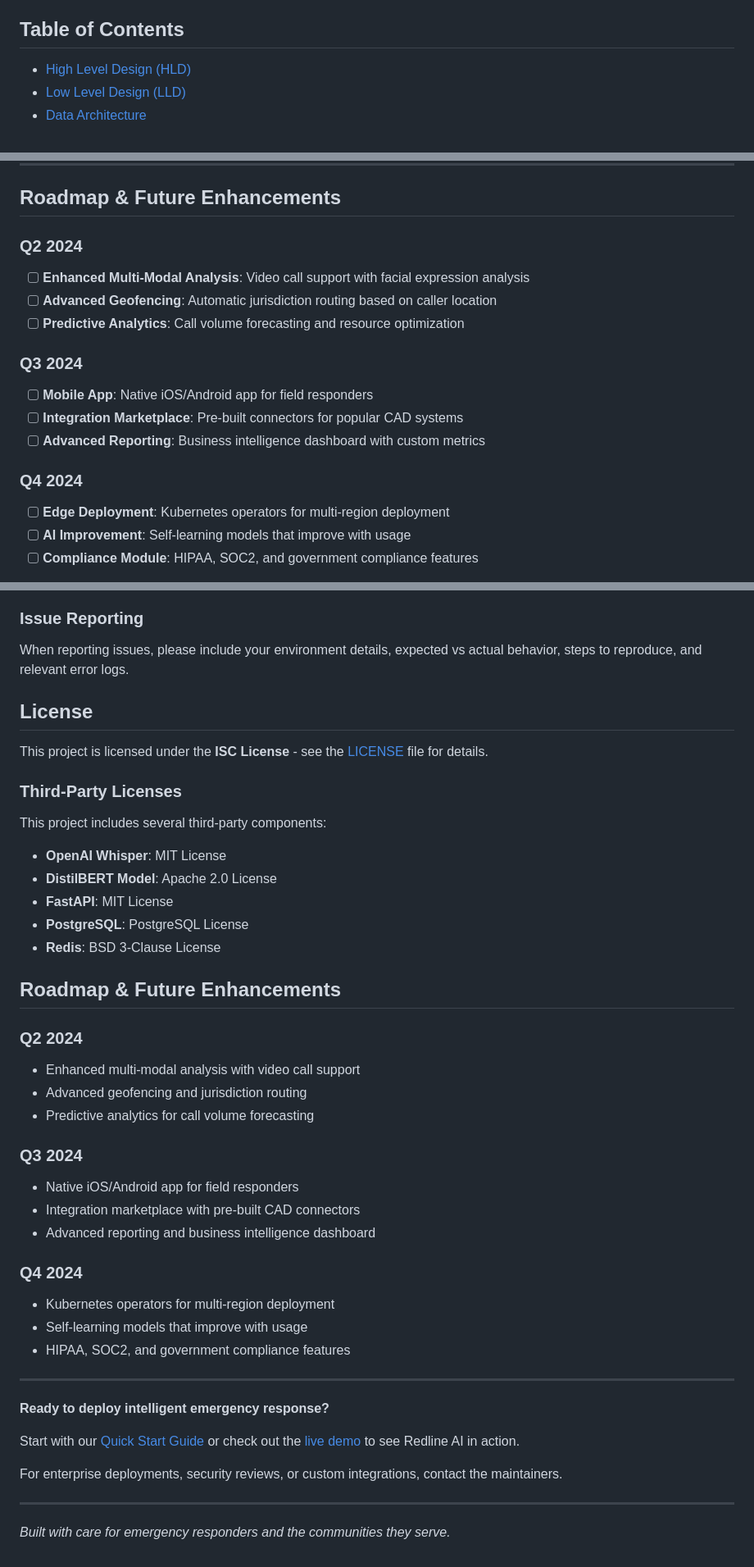
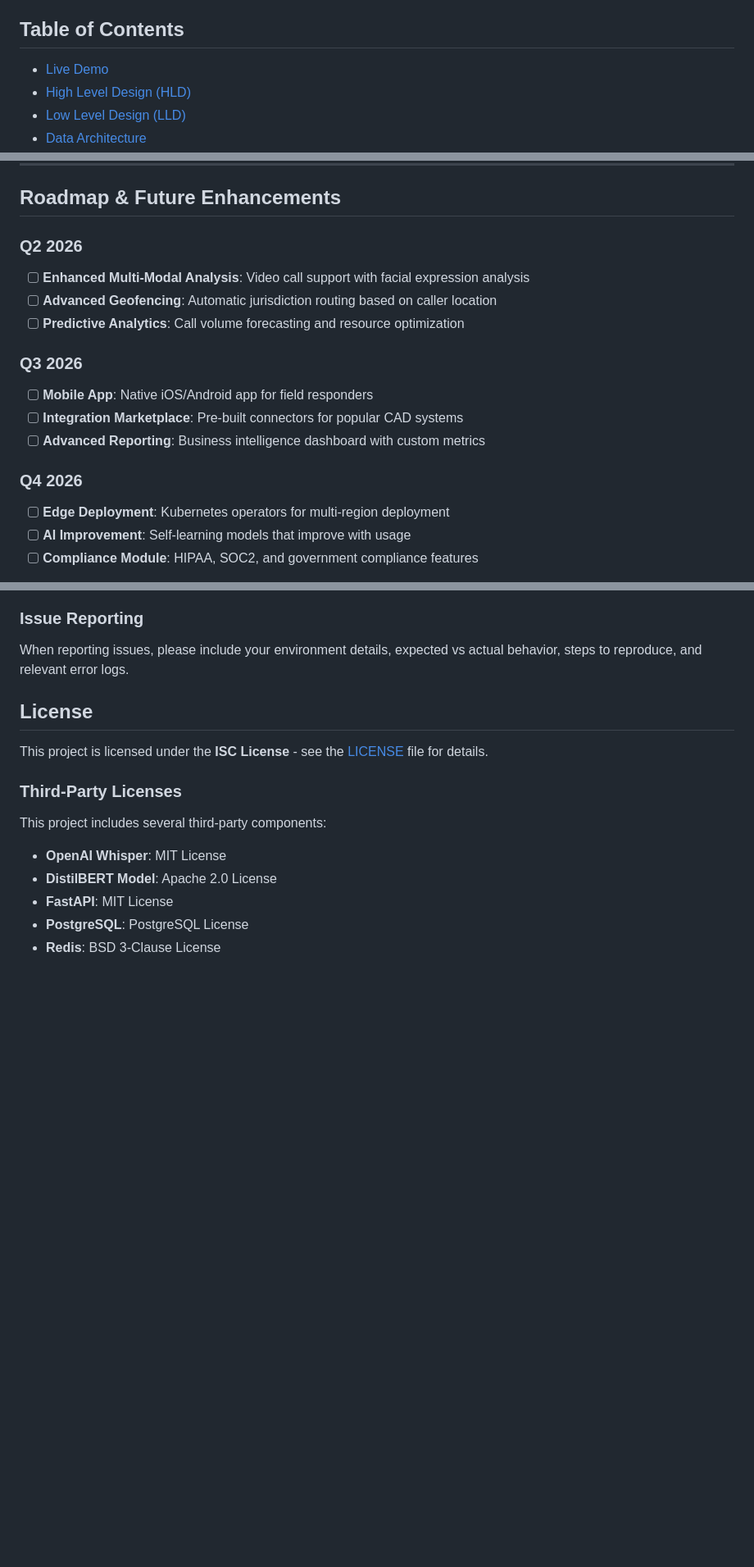
Before and after one commit to Ananya-Ghosh05/Redline-AI, a Markdown page: README.md, 3 parts joined by grey strips. Shown at 82% size. GitHub-like rendering; blank space fills up the shorter version.

Commit message:
final update
Updated roadmap dates to 2026 and added project origin information.

```diff
--- a/README.md
+++ b/README.md
@@ -51,6 +54,7 @@ The platform is deployed on **GCP Cloud Run** with continuous deployment from `m
 
 ## Table of Contents
 
+- [Live Demo](#live-demo)
 - [High Level Design (HLD)](#high-level-design-hld)
 - [Low Level Design (LLD)](#low-level-design-lld)
 - [Data Architecture](#data-architecture)
@@ -572,17 +576,17 @@ class SeverityEngine:
 
 ## Roadmap & Future Enhancements
 
-### Q2 2024
+### Q2 2026
 - [ ] **Enhanced Multi-Modal Analysis**: Video call support with facial expression analysis
 - [ ] **Advanced Geofencing**: Automatic jurisdiction routing based on caller location
 - [ ] **Predictive Analytics**: Call volume forecasting and resource optimization
 
-### Q3 2024
+### Q3 2026
 - [ ] **Mobile App**: Native iOS/Android app for field responders
 - [ ] **Integration Marketplace**: Pre-built connectors for popular CAD systems
 - [ ] **Advanced Reporting**: Business intelligence dashboard with custom metrics
 
-### Q4 2024
+### Q4 2026
 - [ ] **Edge Deployment**: Kubernetes operators for multi-region deployment
 - [ ] **AI Improvement**: Self-learning models that improve with usage
 - [ ] **Compliance Module**: HIPAA, SOC2, and government compliance features
@@ -1924,32 +1928,3 @@ This project includes several third-party components:
 - **FastAPI**: MIT License
 - **PostgreSQL**: PostgreSQL License
 - **Redis**: BSD 3-Clause License
-
-## Roadmap & Future Enhancements
-
-### Q2 2024
-- Enhanced multi-modal analysis with video call support
-- Advanced geofencing and jurisdiction routing
-- Predictive analytics for call volume forecasting
-
-### Q3 2024
-- Native iOS/Android app for field responders
-- Integration marketplace with pre-built CAD connectors
-- Advanced reporting and business intelligence dashboard
-
-### Q4 2024
-- Kubernetes operators for multi-region deployment
-- Self-learning models that improve with usage
-- HIPAA, SOC2, and government compliance features
-
----
-
-**Ready to deploy intelligent emergency response?**
-
-Start with our [Quick Start Guide](#quick-start) or check out the [live demo](https://demo.redlineai.com) to see Redline AI in action.
-
-For enterprise deployments, security reviews, or custom integrations, contact the maintainers.
-
----
-
-*Built with care for emergency responders and the communities they serve.*
```
Also changed, not shown: other parts of README.md (+4 -1 lines).
